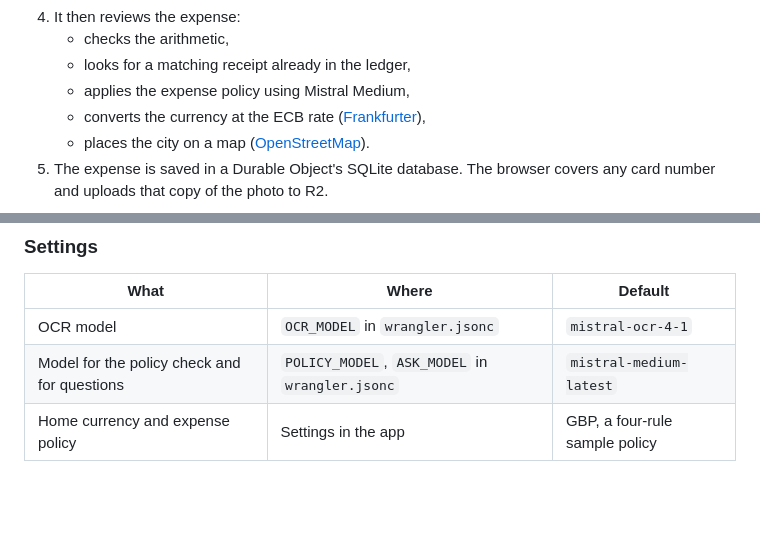
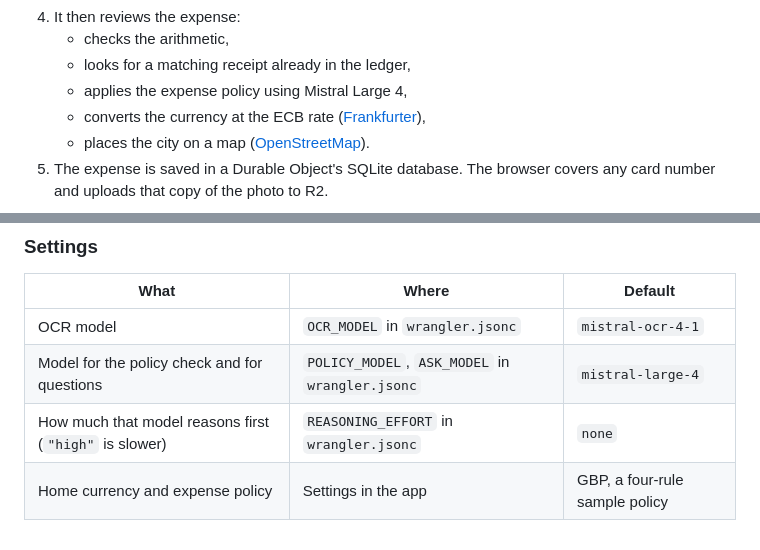
Before and after one commit to megaconfidence/tally, a Markdown page: README.md, 2 parts joined by grey strips. Rendered like a GitHub page; blank space fills up the shorter version.

Commit message:
docs: note mistral large 4 and reasoning effort

```diff
--- a/README.md
+++ b/README.md
@@ -54,7 +54,7 @@ flowchart LR
 4. It then reviews the expense:
    - checks the arithmetic,
    - looks for a matching receipt already in the ledger,
-   - applies the expense policy using Mistral Medium,
+   - applies the expense policy using Mistral Large 4,
    - converts the currency at the ECB rate ([Frankfurter](https://frankfurter.dev)),
    - places the city on a map ([OpenStreetMap](https://nominatim.org)).
 5. The expense is saved in a Durable Object's SQLite database. The browser covers any card number and uploads that copy of the photo to R2.
@@ -105,5 +105,6 @@ npx wrangler dev --tunnel
 | What | Where | Default |
 | --- | --- | --- |
 | OCR model | `OCR_MODEL` in `wrangler.jsonc` | `mistral-ocr-4-1` |
-| Model for the policy check and for questions | `POLICY_MODEL`, `ASK_MODEL` in `wrangler.jsonc` | `mistral-medium-latest` |
+| Model for the policy check and for questions | `POLICY_MODEL`, `ASK_MODEL` in `wrangler.jsonc` | `mistral-large-4` |
+| How much that model reasons first (`"high"` is slower) | `REASONING_EFFORT` in `wrangler.jsonc` | `none` |
 | Home currency and expense policy | Settings in the app | GBP, a four-rule sample policy |
```
